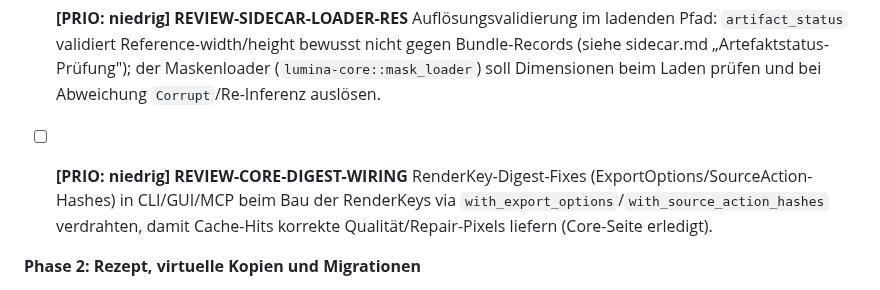
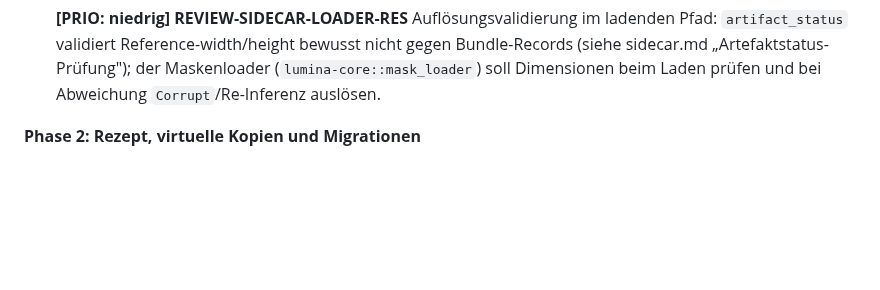
Before and after one commit to reisi007/LuminaRust, a Markdown page: Agents.todo.md, the part around the change. Rendered like a GitHub page; blank space fills up the shorter version.

Commit message:
docs(todo): REVIEW-CORE-DIGEST-WIRING entfernt (verifiziert, c38eae9)

```diff
--- a/Agents.todo.md
+++ b/Agents.todo.md
@@ -220,11 +220,6 @@ MVP-blockierend)**
   der Maskenloader (`lumina-core::mask_loader`) soll Dimensionen beim Laden
   prüfen und bei Abweichung `Corrupt`/Re-Inferenz auslösen.
 
-- [ ] **[PRIO: niedrig] REVIEW-CORE-DIGEST-WIRING** RenderKey-Digest-Fixes
-  (ExportOptions/SourceAction-Hashes) in CLI/GUI/MCP beim Bau der
-  RenderKeys via `with_export_options`/`with_source_action_hashes`
-  verdrahten, damit Cache-Hits korrekte Qualität/Repair-Pixels liefern
-  (Core-Seite erledigt).
 
 
 **Phase 2: Rezept, virtuelle Kopien und Migrationen**
```
